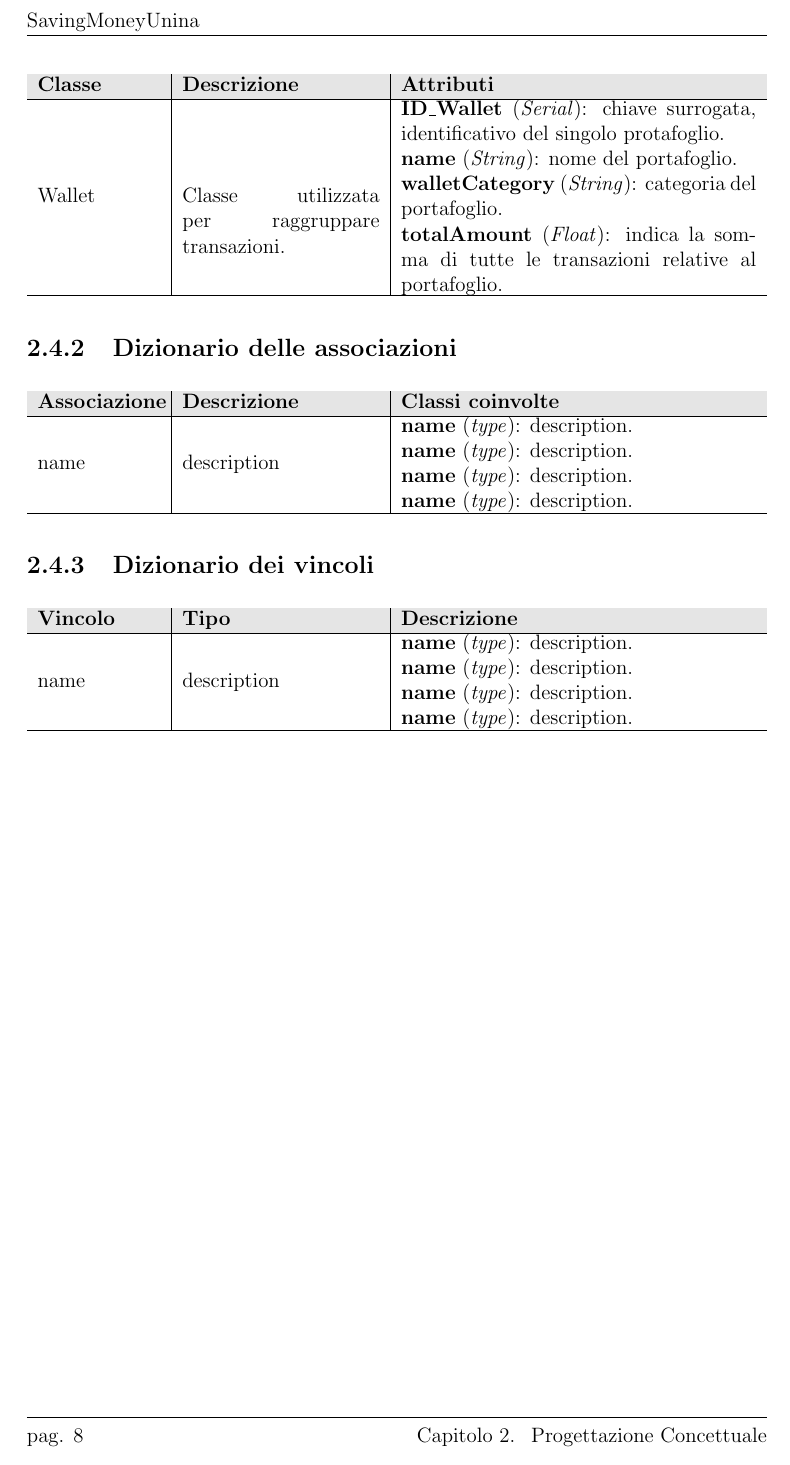
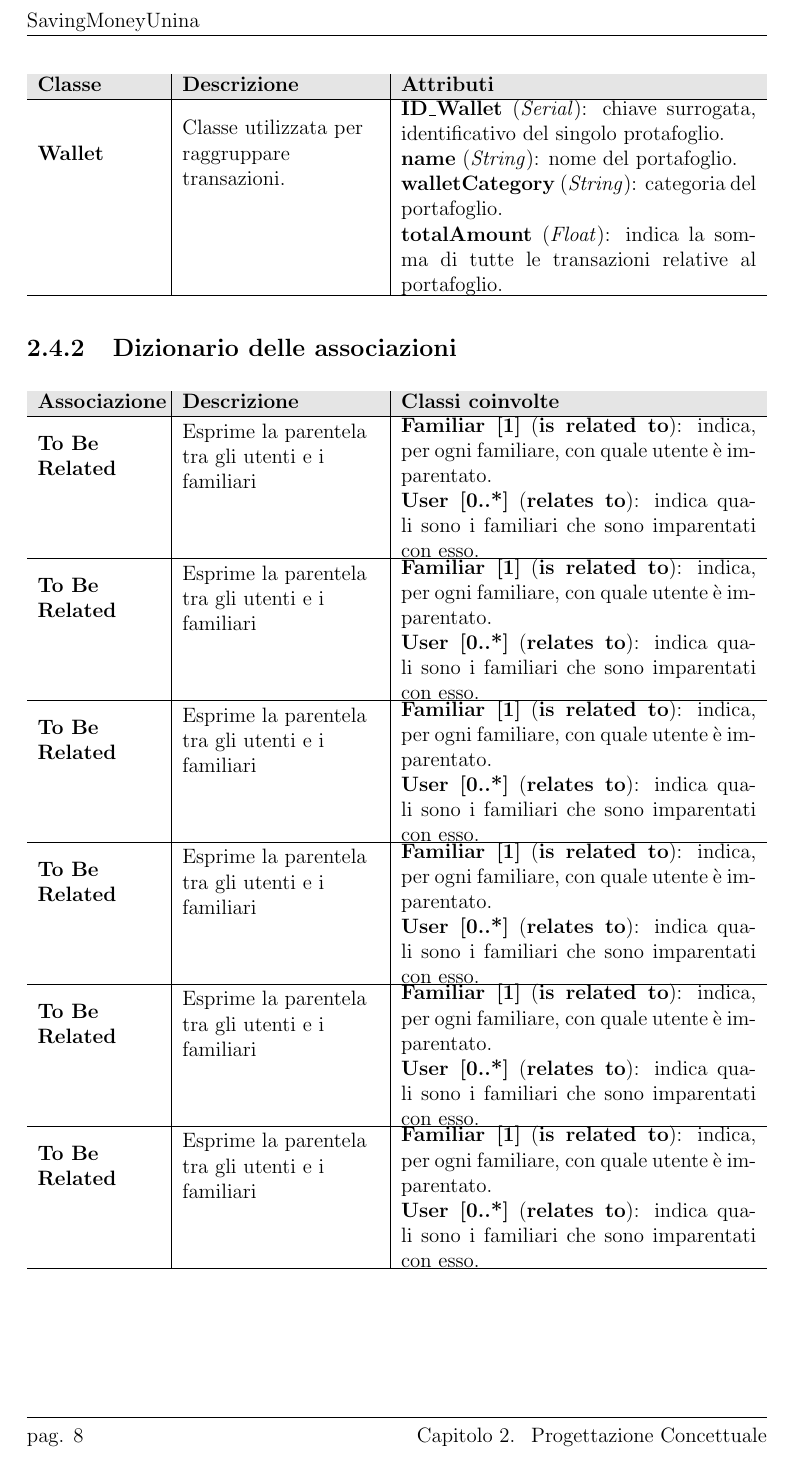
Before and after one commit to Franwik/SavingMoneyUnina, a LaTeX document (Database/Documentation/LatexSrc/main.tex, which reads Database/Documentation/LatexSrc/chapters/chapter_2.tex): page 9 of 11 before the commit and page 9 of 12 after it. Compiled offline with pdfLaTeX.

Commit message:
docs[DB] completed first row in relations dictionary
- added all rows for relations dictionary(NOT COMPLETED);
- edited longtable for costraint dictionary.

```diff
--- a/Database/Documentation/LatexSrc/chapters/chapter_2.tex
+++ b/Database/Documentation/LatexSrc/chapters/chapter_2.tex
@@ -61,7 +61,7 @@ identificate con il prefisso \textbf{ID\_}.
 
 \subsection{Dizionario delle classi}
 
-\begin{longtable}{p{2.5cm}|p{4cm}|p{7.2cm}}
+\begin{longtable}{m{2.5cm}|m{4cm}|m{7.2cm}}
 
     \rowcolor{black!10}
     \textbf{Classe} & \textbf{Descrizione} & \textbf{Attributi} \\ \hline
@@ -122,15 +122,49 @@ identificate con il prefisso \textbf{ID\_}.
 
 \subsection{Dizionario delle associazioni}
 
-\begin{longtable}{p{2.5cm}|p{4cm}|p{7.2cm}}
+\begin{longtable}{m{2.5cm}|m{4cm}|m{7.2cm}}
 
     \rowcolor{black!10}
     \textbf{Associazione} & \textbf{Descrizione} & \textbf{Classi coinvolte} \\ \hline
     \endhead
 
-    name & description &
+    \raggedright \textbf{To Be Related} & \raggedright Esprime la parentela tra gli utenti e i familiari &
     \parbox{7.2cm}{
-        \textbf{name} (\textit{type}): description. \\
-        \textbf{name} (\textit{type}): description. \\
-        \textbf{name} (\textit{type}): description. \\
-        \textbf{name} (\textit{type}): description.
+        \textbf{Familiar [1]} (\textbf{is related to}): indica, per ogni familiare, con quale utente è imparentato. \\
+        \textbf{User [0..*]} (\textbf{relates to}): indica quali sono i familiari che sono imparentati con esso.
+    } \\ \hline
+
+    \raggedright \textbf{To Be Related} & \raggedright Esprime la parentela tra gli utenti e i familiari &
+    \parbox{7.2cm}{
+        \textbf{Familiar [1]} (\textbf{is related to}): indica, per ogni familiare, con quale utente è imparentato. \\
+        \textbf{User [0..*]} (\textbf{relates to}): indica quali sono i familiari che sono imparentati con esso.
+    } \\ \hline
+
+    \raggedright \textbf{To Be Related} & \raggedright Esprime la parentela tra gli utenti e i familiari &
+    \parbox{7.2cm}{
+        \textbf{Familiar [1]} (\textbf{is related to}): indica, per ogni familiare, con quale utente è imparentato. \\
+        \textbf{User [0..*]} (\textbf{relates to}): indica quali sono i familiari che sono imparentati con esso.
+    } \\ \hline
+
+    \raggedright \textbf{To Be Related} & \raggedright Esprime la parentela tra gli utenti e i familiari &
+    \parbox{7.2cm}{
+        \textbf{Familiar [1]} (\textbf{is related to}): indica, per ogni familiare, con quale utente è imparentato. \\
+        \textbf{User [0..*]} (\textbf{relates to}): indica quali sono i familiari che sono imparentati con esso.
+    } \\ \hline
+
+    \raggedright \textbf{To Be Related} & \raggedright Esprime la parentela tra gli utenti e i familiari &
+    \parbox{7.2cm}{
+        \textbf{Familiar [1]} (\textbf{is related to}): indica, per ogni familiare, con quale utente è imparentato. \\
+        \textbf{User [0..*]} (\textbf{relates to}): indica quali sono i familiari che sono imparentati con esso.
+    } \\ \hline
+
+    \raggedright \textbf{To Be Related} & \raggedright Esprime la parentela tra gli utenti e i familiari &
+    \parbox{7.2cm}{
+        \textbf{Familiar [1]} (\textbf{is related to}): indica, per ogni familiare, con quale utente è imparentato. \\
+        \textbf{User [0..*]} (\textbf{relates to}): indica quali sono i familiari che sono imparentati con esso.
+    } \\ \hline
+
+    \raggedright \textbf{To Be Related} & \raggedright Esprime la parentela tra gli utenti e i familiari &
+    \parbox{7.2cm}{
+        \textbf{Familiar [1]} (\textbf{is related to}): indica, per ogni familiare, con quale utente è imparentato. \\
+        \textbf{User [0..*]} (\textbf{relates to}): indica quali sono i familiari che sono imparentati con esso.
@@ -137,21 +175,18 @@ identificate con il prefisso \textbf{ID\_}.
+        \textbf{Familiar [1]} (\textbf{is related to}): indica, per ogni familiare, con quale utente è imparentato. \\
+        \textbf{User [0..*]} (\textbf{relates to}): indica quali sono i familiari che sono imparentati con esso.
     } \\ \hline
 
 \end{longtable}
 
 \subsection{Dizionario dei vincoli}
 
-\begin{longtable}{p{2.5cm}|p{4cm}|p{7.2cm}}
+\begin{longtable}{m{2.5cm}|m{4cm}|m{7.2cm}}
 
     \rowcolor{black!10}
     \textbf{Vincolo} & \textbf{Tipo} & \textbf{Descrizione} \\ \hline
     \endhead
 
-    name & description &
-    \parbox{7.2cm}{
-        \textbf{name} (\textit{type}): description. \\
-        \textbf{name} (\textit{type}): description. \\
-        \textbf{name} (\textit{type}): description. \\
-        \textbf{name} (\textit{type}): description.
-    } \\ \hline
+    \raggedright \textbf{name} & \raggedright type &
+    description\\ \hline
 
 \end{longtable}
```
Also changed, not shown: Database/Documentation/LatexSrc/main.tex (+0 -1 lines), Database/Documentation/LatexSrc/main.pdf, Database/Documentation/LatexSrc/chapters/chapter_2.tex (16 more changed lines), 5 other files.
